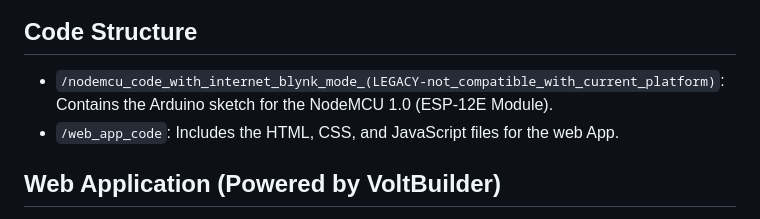
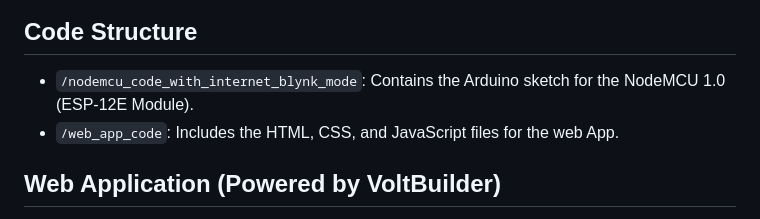
Before and after one commit to SazidulAlam47/iot-fan-light-control, a Markdown page: README.md, the part around the change. GitHub-like rendering.

Commit message:
nodemcu code update

```diff
--- a/README.md
+++ b/README.md
@@ -45,7 +45,7 @@ But the innovation doesn't stop there. In addition to the Web App interface, thi
 
 ## Code Structure
 
--   `/nodemcu_code_with_internet_blynk_mode_(LEGACY-not_compatible_with_current_platform)`: Contains the Arduino sketch for the NodeMCU 1.0 (ESP-12E Module).
+-   `/nodemcu_code_with_internet_blynk_mode`: Contains the Arduino sketch for the NodeMCU 1.0 (ESP-12E Module).
 -   `/web_app_code`: Includes the HTML, CSS, and JavaScript files for the web App.
 
 ## Web Application (Powered by VoltBuilder)
```
